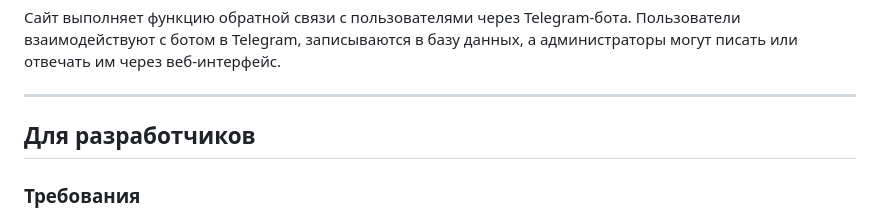
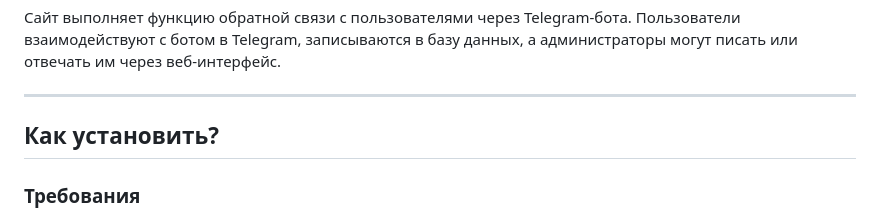
Before and after one commit to azz1mka/feedback_, a Markdown page: README.md, the part around the change. Rendered like a GitHub page.

```diff
--- a/README.md
+++ b/README.md
@@ -5,7 +5,7 @@
 
 ---
 
-## Для разработчиков
+## Как установить?
 
 ### Требования
 - Node.js версии 14 или выше.
```
